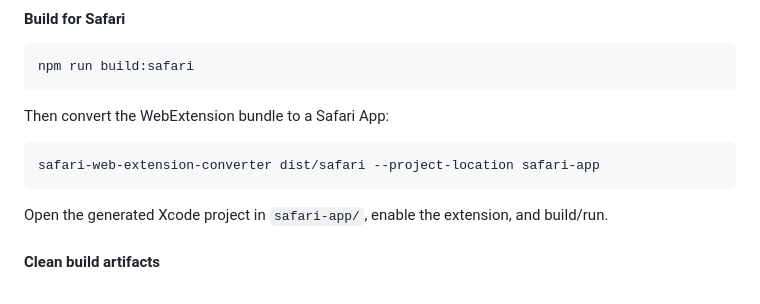
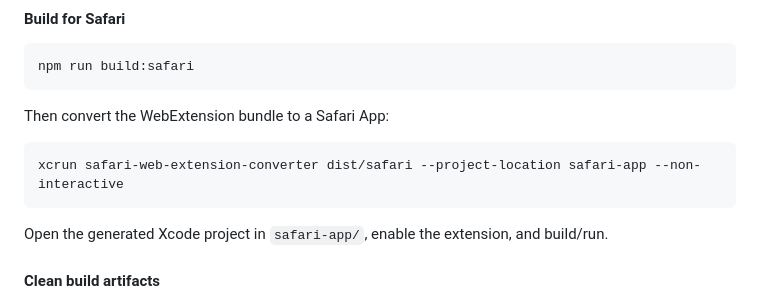
Before and after one commit to bharatnanda/page-summariser, a Markdown page: README.md, the part around the change. GitHub-like rendering.

Commit message:
Fixed safari build command (#11)

````diff
--- a/README.md
+++ b/README.md
@@ -228,7 +228,7 @@ npm run build:safari
 Then convert the WebExtension bundle to a Safari App:
 
 ```
-safari-web-extension-converter dist/safari --project-location safari-app
+xcrun safari-web-extension-converter dist/safari --project-location safari-app --non-interactive
 ```
 
 Open the generated Xcode project in `safari-app/`, enable the extension, and build/run.
````
